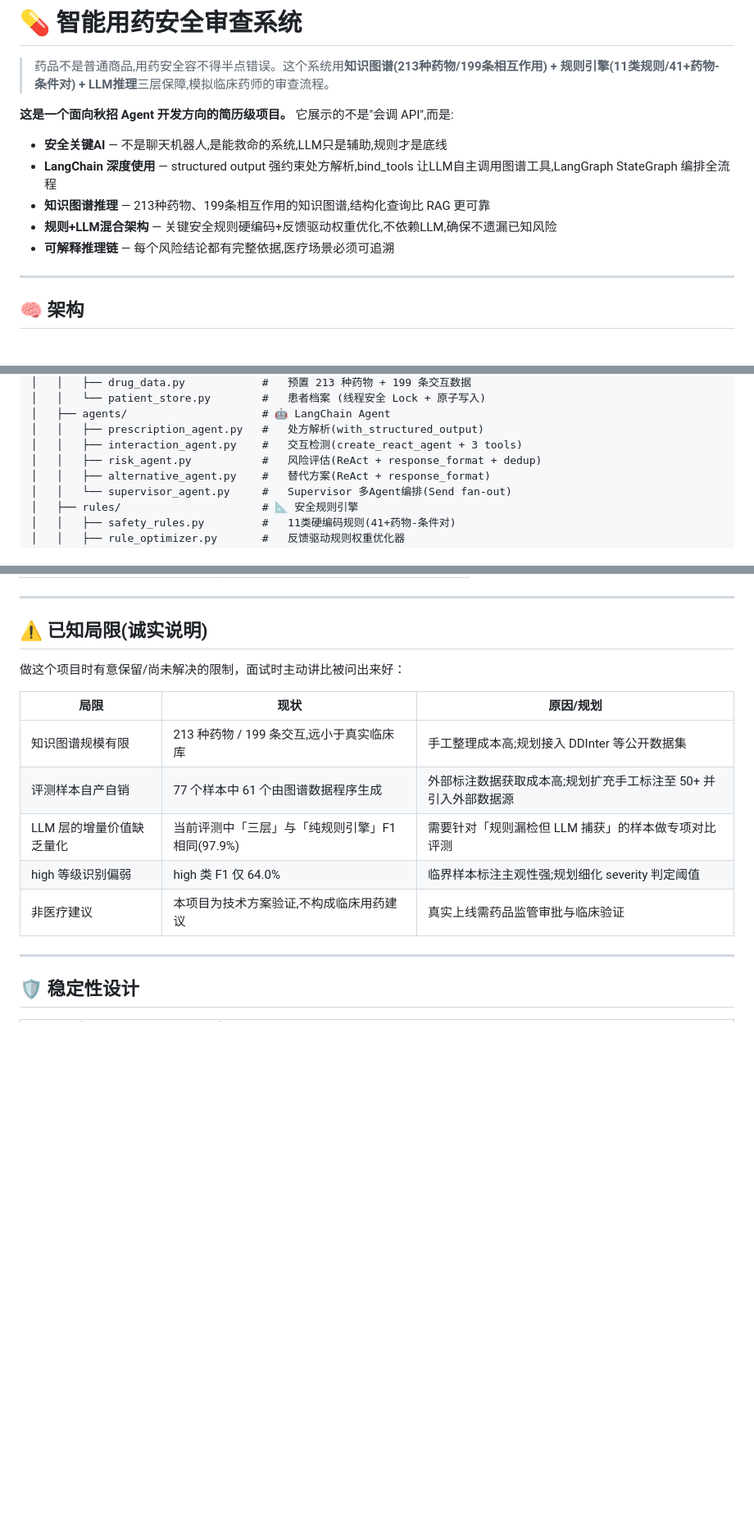
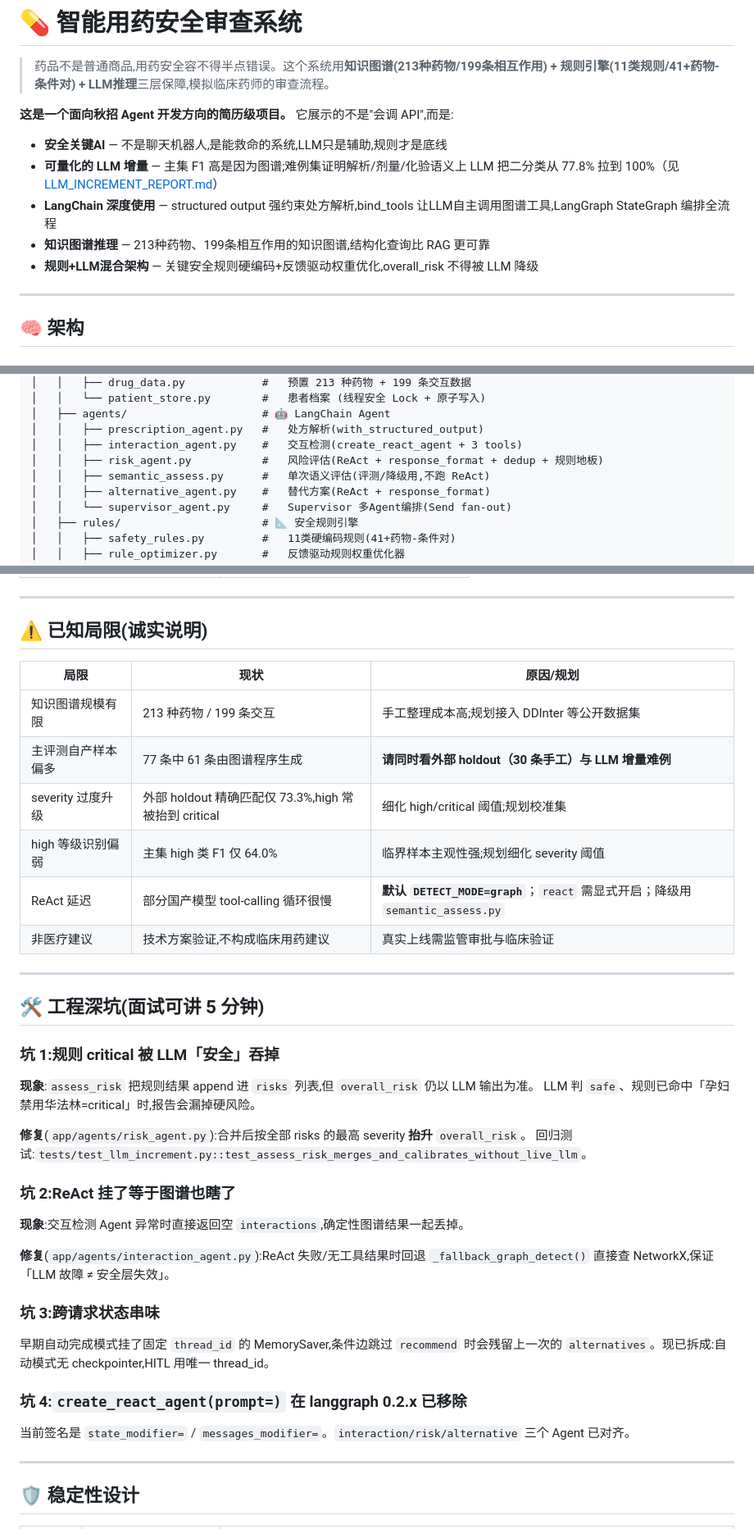
Before and after one commit to mumu-abc/med-safety-agent, a Markdown page: README.md, 3 parts joined by grey strips. Shown at 82% size. Drawn GitHub-style; blank space fills up the shorter version.

```diff
--- a/README.md
+++ b/README.md
@@ -5,10 +5,10 @@
 **这是一个面向秋招 Agent 开发方向的简历级项目。** 它展示的不是"会调 API",而是:
 
 - **安全关键AI** — 不是聊天机器人,是能救命的系统,LLM只是辅助,规则才是底线
+- **可量化的 LLM 增量** — 主集 F1 高是因为图谱;难例集证明解析/剂量/化验语义上 LLM 把二分类从 77.8% 拉到 100%（见 [LLM_INCREMENT_REPORT.md](./LLM_INCREMENT_REPORT.md)）
 - **LangChain 深度使用** — structured output 强约束处方解析,bind_tools 让LLM自主调用图谱工具,LangGraph StateGraph 编排全流程
 - **知识图谱推理** — 213种药物、199条相互作用的知识图谱,结构化查询比 RAG 更可靠
-- **规则+LLM混合架构** — 关键安全规则硬编码+反馈驱动权重优化,不依赖LLM,确保不遗漏已知风险
-- **可解释推理链** — 每个风险结论都有完整依据,医疗场景必须可追溯
+- **规则+LLM混合架构** — 关键安全规则硬编码+反馈驱动权重优化,overall_risk 不得被 LLM 降级
 
 ---
 
@@ -159,7 +159,8 @@ med_safety/
 │   ├── agents/                     # 🤖 LangChain Agent
 │   │   ├── prescription_agent.py   #   处方解析(with_structured_output)
 │   │   ├── interaction_agent.py    #   交互检测(create_react_agent + 3 tools)
-│   │   ├── risk_agent.py           #   风险评估(ReAct + response_format + dedup)
+│   │   ├── risk_agent.py           #   风险评估(ReAct + response_format + dedup + 规则地板)
+│   │   ├── semantic_assess.py      #   单次语义评估(评测/降级用,不跑 ReAct)
 │   │   ├── alternative_agent.py    #   替代方案(ReAct + response_format)
 │   │   └── supervisor_agent.py     #   Supervisor 多Agent编排(Send fan-out)
 │   ├── rules/                      # 📐 安全规则引擎
@@ -407,15 +449,42 @@ LANGSMITH_PROJECT=med-safety-agent
 
 ## ⚠️ 已知局限(诚实说明)
 
-做这个项目时有意保留/尚未解决的限制，面试时主动讲比被问出来好：
-
 | 局限 | 现状 | 原因/规划 |
 |------|------|-----------|
-| 知识图谱规模有限 | 213 种药物 / 199 条交互,远小于真实临床库 | 手工整理成本高;规划接入 DDInter 等公开数据集 |
-| 评测样本自产自销 | 77 个样本中 61 个由图谱数据程序生成 | 外部标注数据获取成本高;规划扩充手工标注至 50+ 并引入外部数据源 |
-| LLM 层的增量价值缺乏量化 | 当前评测中「三层」与「纯规则引擎」F1 相同(97.9%) | 需要针对「规则漏检但 LLM 捕获」的样本做专项对比评测 |
-| high 等级识别偏弱 | high 类 F1 仅 64.0% | 临界样本标注主观性强;规划细化 severity 判定阈值 |
-| 非医疗建议 | 本项目为技术方案验证,不构成临床用药建议 | 真实上线需药品监管审批与临床验证 |
+| 知识图谱规模有限 | 213 种药物 / 199 条交互 | 手工整理成本高;规划接入 DDInter 等公开数据集 |
+| 主评测自产样本偏多 | 77 条中 61 条由图谱程序生成 | **请同时看外部 holdout（30 条手工）与 LLM 增量难例** |
+| severity 过度升级 | 外部 holdout 精确匹配仅 73.3%,high 常被抬到 critical | 细化 high/critical 阈值;规划校准集 |
+| high 等级识别偏弱 | 主集 high 类 F1 仅 64.0% | 临界样本主观性强;规划细化 severity 阈值 |
+| ReAct 延迟 | 部分国产模型 tool-calling 循环很慢 | **默认 `DETECT_MODE=graph`**；`react` 需显式开启；降级用 `semantic_assess.py` |
+| 非医疗建议 | 技术方案验证,不构成临床用药建议 | 真实上线需监管审批与临床验证 |
+
+---
+
+## 🛠️ 工程深坑(面试可讲 5 分钟)
+
+### 坑 1:规则 critical 被 LLM「安全」吞掉
+
+**现象**:`assess_risk` 把规则结果 append 进 `risks` 列表,但 `overall_risk` 仍以 LLM 输出为准。
+LLM 判 `safe`、规则已命中「孕妇禁用华法林=critical」时,报告会漏掉硬风险。
+
+**修复**(`app/agents/risk_agent.py`):合并后按全部 risks 的最高 severity **抬升** `overall_risk`。
+回归测试:`tests/test_llm_increment.py::test_assess_risk_merges_and_calibrates_without_live_llm`。
+
+### 坑 2:ReAct 挂了等于图谱也瞎了
+
+**现象**:交互检测 Agent 异常时直接返回空 `interactions`,确定性图谱结果一起丢掉。
+
+**修复**(`app/agents/interaction_agent.py`):ReAct 失败/无工具结果时回退 `_fallback_graph_detect()`
+直接查 NetworkX,保证「LLM 故障 ≠ 安全层失效」。
+
+### 坑 3:跨请求状态串味
+
+早期自动完成模式挂了固定 `thread_id` 的 MemorySaver,条件边跳过 `recommend` 时会残留上一次的
+`alternatives`。现已拆成:自动模式无 checkpointer,HITL 用唯一 thread_id。
+
+### 坑 4:`create_react_agent(prompt=)` 在 langgraph 0.2.x 已移除
+
+当前签名是 `state_modifier=` / `messages_modifier=`。`interaction/risk/alternative` 三个 Agent 已对齐。
 
 ---
 
```
Also changed, not shown: other parts of README.md (+58 -17 lines), 智能用药安全审查系统_项目报告.md (+5 -3 lines).
